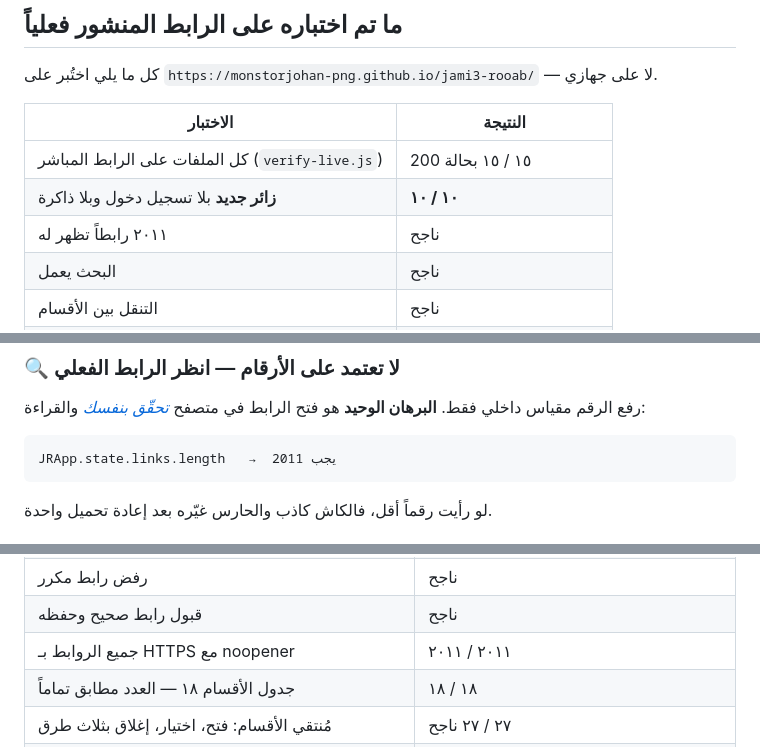
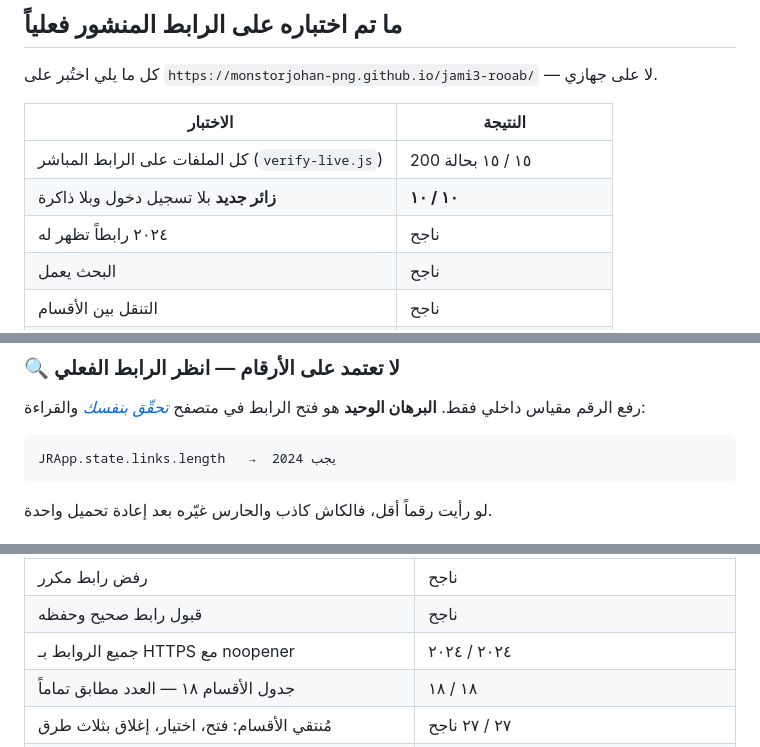
Before and after one commit to monstorjohan-png/jami3-rooab, a Markdown page: README.md, 3 parts joined by grey strips. Rendered like a GitHub page.

````diff
--- a/README.md
+++ b/README.md
@@ -366,7 +366,7 @@ GitHub Pages يحتاج مستودعاً عاماً على الخطة المجا
 |---|---|
 | كل الملفات على الرابط المباشر (`verify-live.js`) | ١٥ / ١٥ بحالة 200 |
 | **زائر جديد** بلا تسجيل دخول وبلا ذاكرة | **١٠ / ١٠** |
-| ٢٠١١ رابطاً تظهر له | ناجح |
+| ٢٠٢٤ رابطاً تظهر له | ناجح |
 | البحث يعمل | ناجح |
 | التنقل بين الأقسام | ناجح |
 | أداة التحميل متاحة بلا حساب | ناجح |
@@ -457,7 +457,7 @@ GitHub Pages بعد، خزّن النسخة **القديمة** تحت اسم ي
 رفع الرقم مقياس داخلي فقط. **البرهان الوحيد** هو فتح الرابط في متصفح
 [*تحقّق بنفسك*](https://monstorjohan-png.github.io/jami3-rooab/) والقراءة:
 ```
-JRApp.state.links.length   →  يجب 2011
+JRApp.state.links.length   →  يجب 2024
 ```
 لو رأيت رقماً أقل، فالكاش كاذب والحارس غيّره بعد إعادة تحميل واحدة.
 
@@ -475,7 +475,7 @@ JRApp.state.links.length   →  يجب 2011
 | رفض رابط مختصر | ناجح |
 | رفض رابط مكرر | ناجح |
 | قبول رابط صحيح وحفظه | ناجح |
-| جميع الروابط بـ HTTPS مع noopener | ٢٠١١ / ٢٠١١ |
+| جميع الروابط بـ HTTPS مع noopener | ٢٠٢٤ / ٢٠٢٤ |
 | جدول الأقسام ١٨ — العدد مطابق تماماً | ١٨ / ١٨ |
 | مُنتقي الأقسام: فتح، اختيار، إغلاق بثلاث طرق | ٢٧ / ٢٧ ناجح |
 | رابط عميق `#ai-tools` يفتح القسم مباشرة | ناجح |
````
Also changed, not shown: other parts of README.md (+4 -4 lines).
